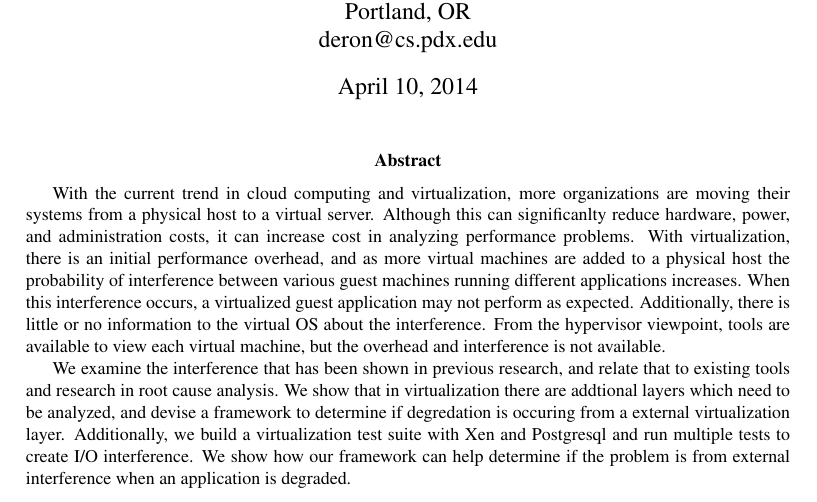
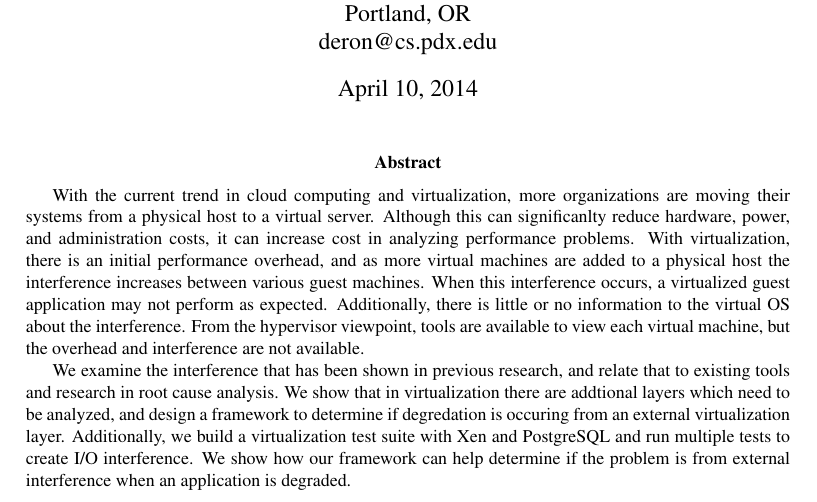
Before and after one commit to FeCastle/XenAnalyze, a LaTeX thesis (report/thesis.tex): part of page 1 of 26, cut so that both start at the same text. Compiled offline with pdfLaTeX.

Commit message:
Update Abstract

```diff
--- a/report/thesis.tex
+++ b/report/thesis.tex
@@ -37,8 +37,8 @@ deron@cs.pdx.edu \\
   \maketitle
 
 \begin{abstract}
-With the current trend in cloud computing and virtualization, more organizations are moving their systems from a physical host to a virtual server.  Although this can significanlty reduce hardware, power, and administration costs, it can increase cost in analyzing performance problems.  With virtualization, there is an initial performance overhead, and as more virtual machines are added to a physical host the probability of interference between various guest machines running different applications increases.  When this interference occurs, a virtualized guest application may not perform as expected.  Additionally, there is little or no information to the virtual OS about the interference.  From the hypervisor viewpoint, tools are available to view each virtual machine, but the overhead and interference is not available. \newline
-\indent  We examine the interference that has been shown in previous research, and relate that to existing tools and research in root cause analysis.  We show that in virtualization there are addtional layers which need to be analyzed, and devise a framework to determine if degredation is occuring from a external virtualization layer.  Additionally, we build a virtualization test suite with Xen and Postgresql and run multiple tests to create I/O interference.  We show how our framework can help determine if the problem is from external interference when an application is degraded.
+With the current trend in cloud computing and virtualization, more organizations are moving their systems from a physical host to a virtual server.  Although this can significanlty reduce hardware, power, and administration costs, it can increase cost in analyzing performance problems.  With virtualization, there is an initial performance overhead, and as more virtual machines are added to a physical host the interference increases between various guest machines.  When this interference occurs, a virtualized guest application may not perform as expected.  Additionally, there is little or no information to the virtual OS about the interference.  From the hypervisor viewpoint, tools are available to view each virtual machine, but the overhead and interference are not available. \newline
+\indent  We examine the interference that has been shown in previous research, and relate that to existing tools and research in root cause analysis.  We show that in virtualization there are addtional layers which need to be analyzed, and design a framework to determine if degredation is occuring from an external virtualization layer.  Additionally, we build a virtualization test suite with Xen and PostgreSQL and run multiple tests to create I/O interference.  We show how our framework can help determine if the problem is from external interference when an application is degraded.
   \end{abstract}
 % \end{@twocolumnfalse}
 % ]
```
